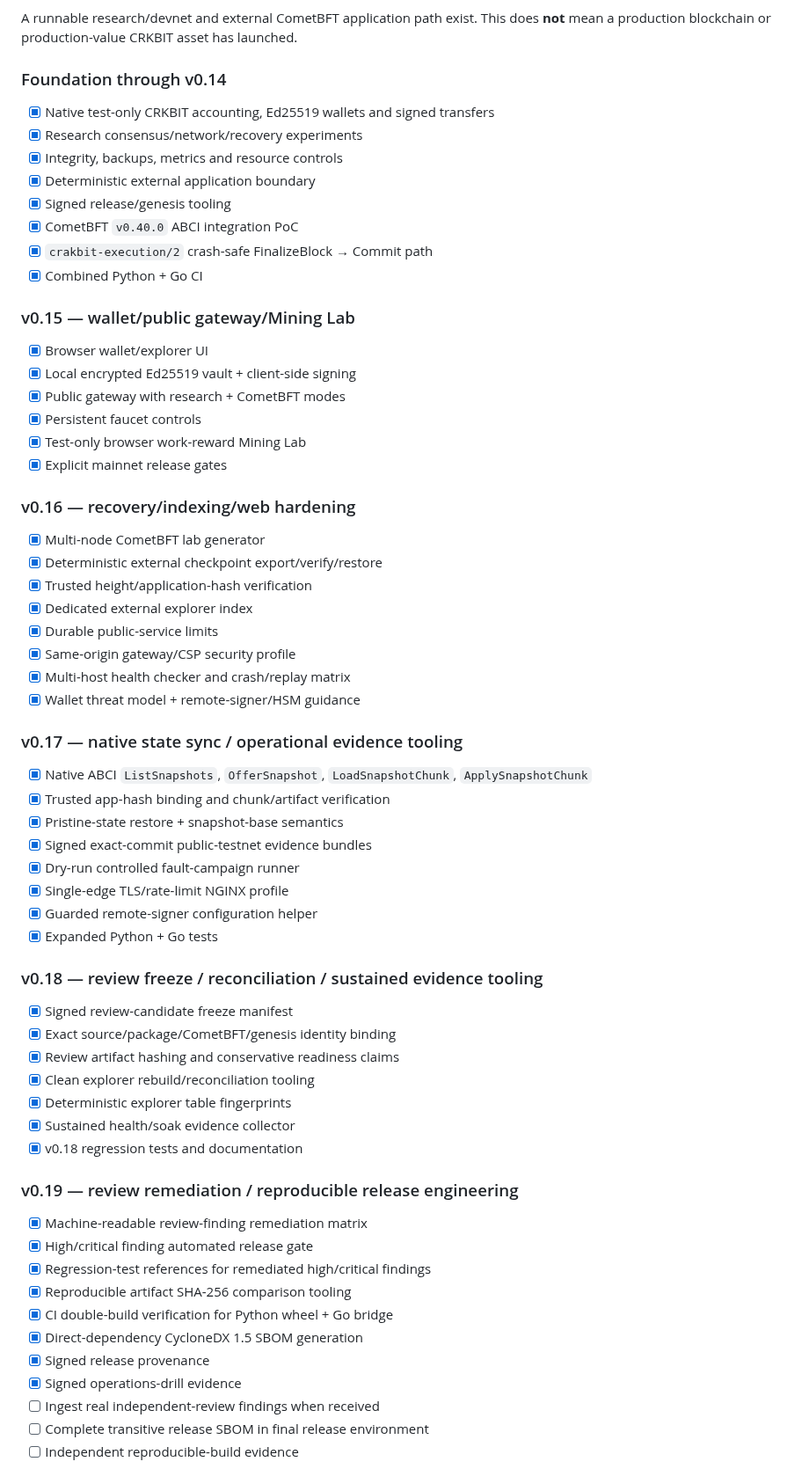
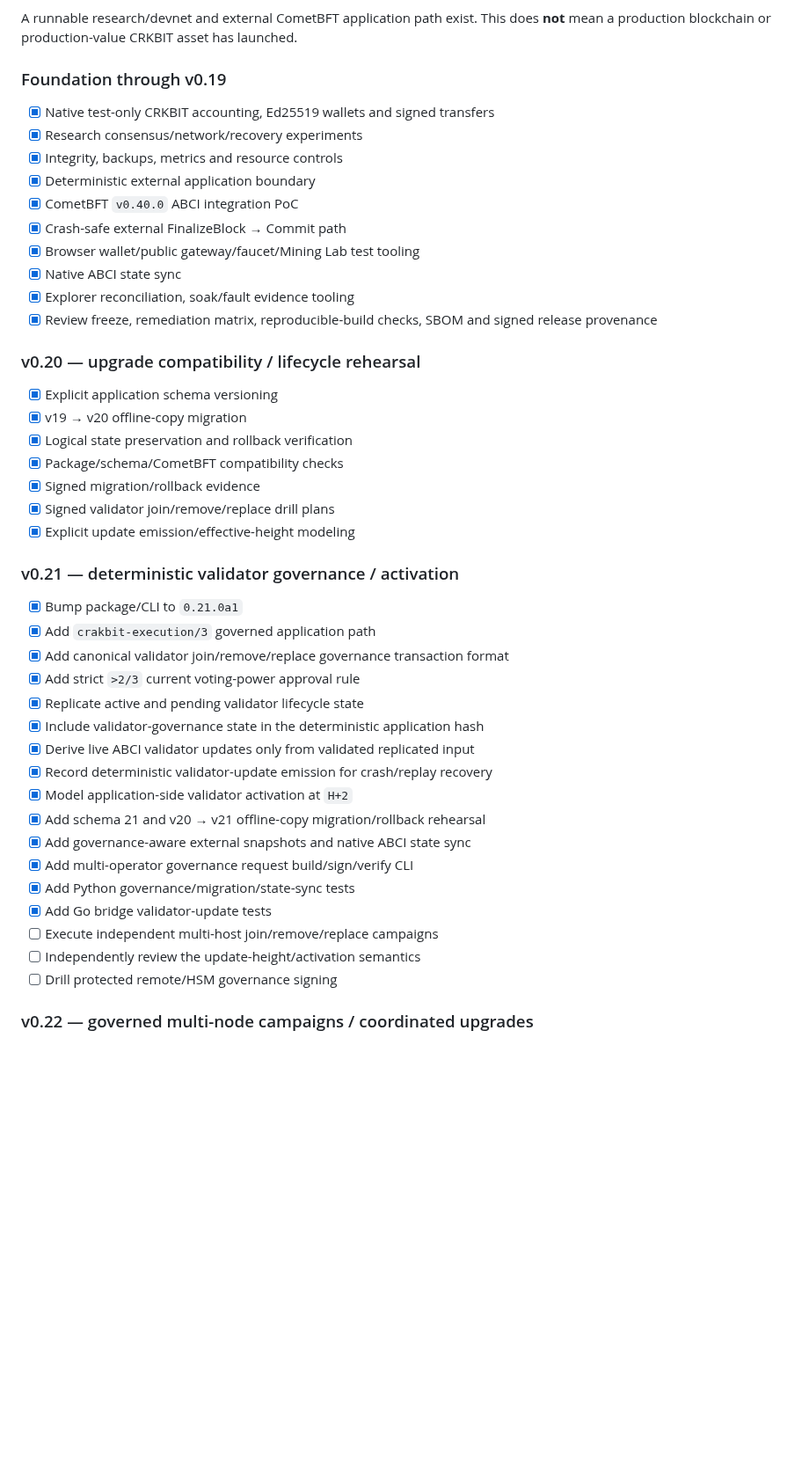
Before and after one commit to navindusasmitha/CrakbitAI, a Markdown page: ROADMAP.md, the part around one of its changes. Shown at 88% size. GitHub-like rendering; blank space fills up the shorter version.

Commit message:
Advance Crakbit Chain roadmap through v0.21 governance

```diff
--- a/ROADMAP.md
+++ b/ROADMAP.md
@@ -59,69 +59,48 @@ Crakbit AI remains primarily a defensive-security and secure-development project
 
 A runnable research/devnet and external CometBFT application path exist. This does **not** mean a production blockchain or production-value CRKBIT asset has launched.
 
-### Foundation through v0.14
+### Foundation through v0.19
 
 - [x] Native test-only CRKBIT accounting, Ed25519 wallets and signed transfers
 - [x] Research consensus/network/recovery experiments
 - [x] Integrity, backups, metrics and resource controls
 - [x] Deterministic external application boundary
-- [x] Signed release/genesis tooling
 - [x] CometBFT `v0.40.0` ABCI integration PoC
-- [x] `crakbit-execution/2` crash-safe FinalizeBlock → Commit path
-- [x] Combined Python + Go CI
+- [x] Crash-safe external FinalizeBlock → Commit path
+- [x] Browser wallet/public gateway/faucet/Mining Lab test tooling
+- [x] Native ABCI state sync
+- [x] Explorer reconciliation, soak/fault evidence tooling
+- [x] Review freeze, remediation matrix, reproducible-build checks, SBOM and signed release provenance
 
-### v0.15 — wallet/public gateway/Mining Lab
+### v0.20 — upgrade compatibility / lifecycle rehearsal
 
-- [x] Browser wallet/explorer UI
-- [x] Local encrypted Ed25519 vault + client-side signing
-- [x] Public gateway with research + CometBFT modes
-- [x] Persistent faucet controls
-- [x] Test-only browser work-reward Mining Lab
-- [x] Explicit mainnet release gates
+- [x] Explicit application schema versioning
+- [x] v19 → v20 offline-copy migration
+- [x] Logical state preservation and rollback verification
+- [x] Package/schema/CometBFT compatibility checks
+- [x] Signed migration/rollback evidence
+- [x] Signed validator join/remove/replace drill plans
+- [x] Explicit update emission/effective-height modeling
 
-### v0.16 — recovery/indexing/web hardening
+### v0.21 — deterministic validator governance / activation
 
-- [x] Multi-node CometBFT lab generator
-- [x] Deterministic external checkpoint export/verify/restore
-- [x] Trusted height/application-hash verification
-- [x] Dedicated external explorer index
-- [x] Durable public-service limits
-- [x] Same-origin gateway/CSP security profile
-- [x] Multi-host health checker and crash/replay matrix
-- [x] Wallet threat model + remote-signer/HSM guidance
+- [x] Bump package/CLI to `0.21.0a1`
+- [x] Add `crakbit-execution/3` governed application path
+- [x] Add canonical validator join/remove/replace governance transaction format
+- [x] Add strict `>2/3` current voting-power approval rule
+- [x] Replicate active and pending validator lifecycle state
+- [x] Include validator-governance state in the deterministic application hash
+- [x] Derive live ABCI validator updates only from validated replicated input
+- [x] Record deterministic validator-update emission for crash/replay recovery
+- [x] Model application-side validator activation at `H+2`
+- [x] Add schema 21 and v20 → v21 offline-copy migration/rollback rehearsal
+- [x] Add governance-aware external snapshots and native ABCI state sync
+- [x] Add multi-operator governance request build/sign/verify CLI
+- [x] Add Python governance/migration/state-sync tests
+- [x] Add Go bridge validator-update tests
+- [ ] Execute independent multi-host join/remove/replace campaigns
+- [ ] Independently review the update-height/activation semantics
+- [ ] Drill protected remote/HSM governance signing
 
-### v0.17 — native state sync / operational evidence tooling
+### v0.22 — governed multi-node campaigns / coordinated upgrades
 
-- [x] Native ABCI `ListSnapshots`, `OfferSnapshot`, `LoadSnapshotChunk`, `ApplySnapshotChunk`
-- [x] Trusted app-hash binding and chunk/artifact verification
-- [x] Pristine-state restore + snapshot-base semantics
-- [x] Signed exact-commit public-testnet evidence bundles
-- [x] Dry-run controlled fault-campaign runner
-- [x] Single-edge TLS/rate-limit NGINX profile
-- [x] Guarded remote-signer configuration helper
-- [x] Expanded Python + Go tests
-
-### v0.18 — review freeze / reconciliation / sustained evidence tooling
-
-- [x] Signed review-candidate freeze manifest
-- [x] Exact source/package/CometBFT/genesis identity binding
-- [x] Review artifact hashing and conservative readiness claims
-- [x] Clean explorer rebuild/reconciliation tooling
-- [x] Deterministic explorer table fingerprints
-- [x] Sustained health/soak evidence collector
-- [x] v0.18 regression tests and documentation
-
-### v0.19 — review remediation / reproducible release engineering
-
-- [x] Machine-readable review-finding remediation matrix
-- [x] High/critical finding automated release gate
-- [x] Regression-test references for remediated high/critical findings
-- [x] Reproducible artifact SHA-256 comparison tooling
-- [x] CI double-build verification for Python wheel + Go bridge
-- [x] Direct-dependency CycloneDX 1.5 SBOM generation
-- [x] Signed release provenance
-- [x] Signed operations-drill evidence
-- [ ] Ingest real independent-review findings when received
-- [ ] Complete transitive release SBOM in final release environment
-- [ ] Independent reproducible-build evidence
-
```
Also changed, not shown: other parts of ROADMAP.md (+27 -37 lines).
